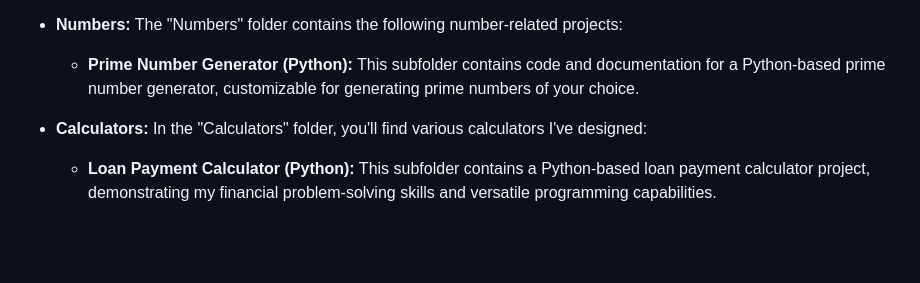
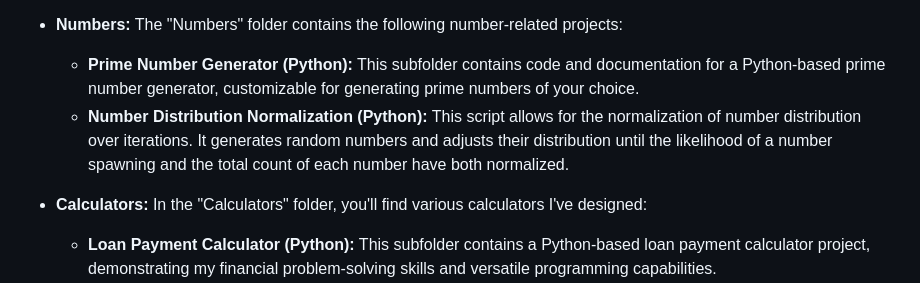
Before and after one commit to Bradley-Kars/Personal_Projects, a Markdown page: README.md, the part around the change. Drawn GitHub-style; blank space fills up the shorter version.

```diff
--- a/README.md
+++ b/README.md
@@ -37,6 +37,7 @@ The latest addition to my repository is the Bingo Card Generator, a Python scrip
 
 - **Numbers:** The "Numbers" folder contains the following number-related projects:
   - **Prime Number Generator (Python):** This subfolder contains code and documentation for a Python-based prime number generator, customizable for generating prime numbers of your choice.
+  - **Number Distribution Normalization (Python):** This script allows for the normalization of number distribution over iterations. It generates random numbers and adjusts their distribution until the likelihood of a number spawning and the total count of each number have both normalized.
 
 - **Calculators:** In the "Calculators" folder, you'll find various calculators I've designed:
   - **Loan Payment Calculator (Python):** This subfolder contains a Python-based loan payment calculator project, demonstrating my financial problem-solving skills and versatile programming capabilities.
```
